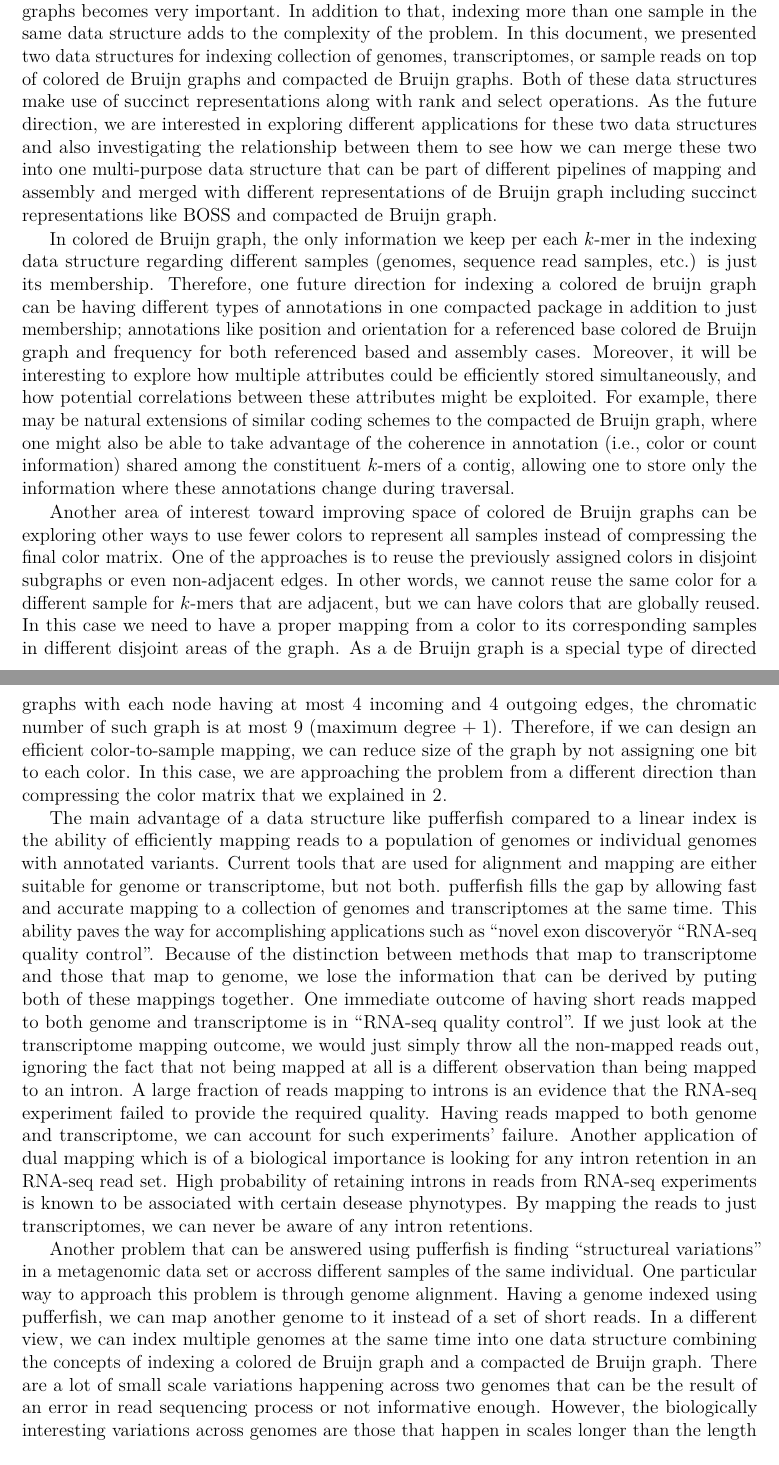
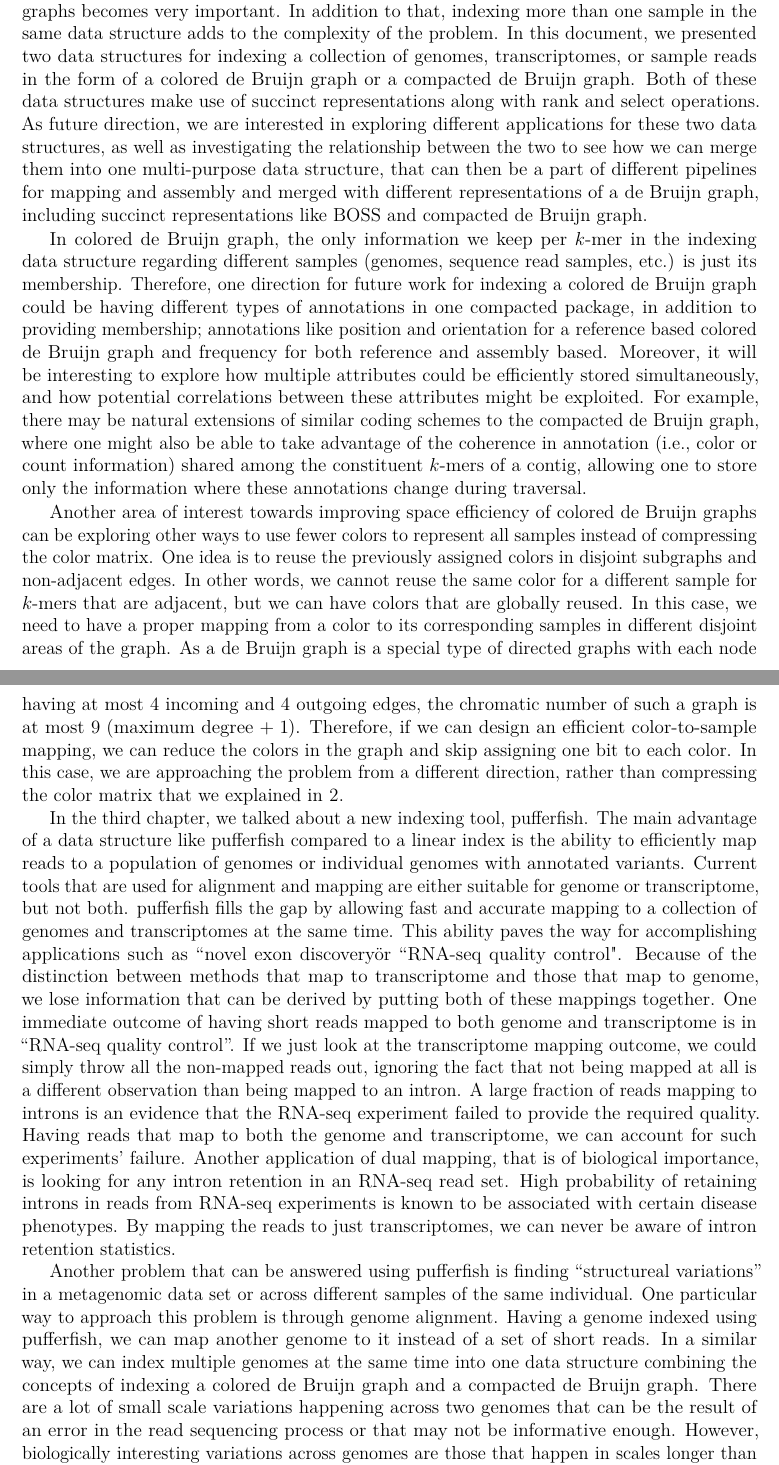
Before and after one commit to fataltes/RPE, a LaTeX thesis (main.tex, which reads discussion.tex): two parts of pages 34 and 35 of 40, joined at a grey line, cut so that both start at the same text. Compiled offline with pdfLaTeX; TikZ figures are drawn from their code, not taken from saved files.

Commit message:
minor updates to conclusion

```diff
--- a/discussion.tex
+++ b/discussion.tex
@@ -1,13 +1,12 @@
 \chapter{Conclusion, Discussion, and Future Work}
 
-When working at the scale of whole genomes, the problem of extending indexing strategies to graphs becomes very important. In addition to that, indexing more than one sample in the same data structure adds to the complexity of the problem. In this document, we presented two data structures for indexing collection of genomes, transcriptomes, or sample reads on top of colored de Bruijn graphs and compacted de Bruijn graphs. Both of these data structures make use of succinct representations along with rank and select operations. As the future direction, we are interested in exploring different applications for these two data structures and also investigating the relationship between them to see how we can merge these two into one multi-purpose data structure that can be part of different pipelines of mapping and assembly and merged with different representations of de Bruijn graph including succinct representations like BOSS and compacted de Bruijn graph.
+When working at the scale of whole genomes, the problem of extending indexing strategies to graphs becomes very important. In addition to that, indexing more than one sample in the same data structure adds to the complexity of the problem. In this document, we presented two data structures for indexing a collection of genomes, transcriptomes, or sample reads in the form of a colored de Bruijn graph or a compacted de Bruijn graph. Both of these data structures make use of succinct representations along with rank and select operations. As future direction, we are interested in exploring different applications for these two data structures, as well as investigating the relationship between the two to see how we can merge them into one multi-purpose data structure, that can then be a part of different pipelines for mapping and assembly and merged with different representations of a de Bruijn graph, including succinct representations like BOSS and compacted de Bruijn graph.
 
-In colored de Bruijn graph, the only information we keep per each \kmer in the indexing data structure regarding different samples (genomes, sequence read samples, etc.) is just its membership. Therefore, one future direction for indexing a colored de bruijn graph can be having different types of annotations in one compacted package in addition to just membership; annotations like position and orientation for a referenced base colored de Bruijn graph and frequency for both referenced based and assembly cases.
-Moreover, it will be interesting to explore how multiple attributes could be efficiently stored simultaneously, and how potential correlations between these attributes might be exploited. For example, there may be natural extensions of similar coding schemes to the compacted de Bruijn graph, where one might also be able to take advantage of the coherence in annotation (i.e., color or count information) shared among the constituent \kmers of a contig, allowing one to store only the information where these annotations change during traversal.
+In colored de Bruijn graph, the only information we keep per \kmer in the indexing data structure regarding different samples (genomes, sequence read samples, etc.) is just its membership. Therefore, one direction for future work for indexing a \cdbg could be having different types of annotations in one compacted package, in addition to providing membership; annotations like position and orientation for a reference based \cdbg and frequency for both reference and assembly based. Moreover, it will be interesting to explore how multiple attributes could be efficiently stored simultaneously, and how potential correlations between these attributes might be exploited. For example, there may be natural extensions of similar coding schemes to the compacted de Bruijn graph, where one might also be able to take advantage of the coherence in annotation (i.e., color or count information) shared among the constituent \kmers of a contig, allowing one to store only the information where these annotations change during traversal.
 
-Another area of interest toward improving space of colored de Bruijn graphs can be exploring other ways to use fewer colors to represent all samples instead of compressing the final color matrix. One of the approaches is to reuse the previously assigned colors in disjoint subgraphs or even non-adjacent edges. In other words, we cannot reuse the same color for a different sample for \kmers that are adjacent, but we can have colors that are globally reused. In this case we need to have a proper mapping from a color to its corresponding samples in different disjoint areas of the graph. As a de Bruijn graph is a special type of directed graphs with each node having at most $4$ incoming and $4$ outgoing edges, the chromatic number of such graph is at most $9$ (maximum degree + 1). Therefore, if we can design an efficient color-to-sample mapping, we can reduce size of the graph by not assigning one bit to each color. In this case, we are approaching the problem from a different direction than compressing the color matrix that we explained in \ref{sec:rainbowfish}.
+Another area of interest towards improving space efficiency of \cdbgs can be exploring other ways to use fewer colors to represent all samples instead of compressing the color matrix. One idea is to reuse the previously assigned colors in disjoint subgraphs and non-adjacent edges. In other words, we cannot reuse the same color for a different sample for \kmers that are adjacent, but we can have colors that are globally reused. In this case, we need to have a proper mapping from a color to its corresponding samples in different disjoint areas of the graph. As a de Bruijn graph is a special type of directed graphs with each node having at most $4$ incoming and $4$ outgoing edges, the chromatic number of such a graph is at most $9$ (maximum degree + 1). Therefore, if we can design an efficient color-to-sample mapping, we can reduce the colors in the graph and skip assigning one bit to each color. In this case, we are approaching the problem from a different direction, rather than compressing the color matrix that we explained in \ref{sec:rainbowfish}.
 
-The main advantage of a data structure like \pufferfish compared to a linear index is the ability of efficiently mapping reads to a population of genomes or individual genomes with annotated variants. Current tools that are used for alignment and mapping are either suitable for genome or transcriptome, but not both. \pufferfish fills the gap by allowing fast and accurate mapping to a collection of genomes and transcriptomes at the same time. This ability paves the way for accomplishing applications such as ``novel exon discovery" or ``RNA-seq quality control''.
-Because of the distinction between methods that map to transcriptome and those that map to genome, we lose the information that can be derived by puting both of these mappings together. One immediate outcome of having short reads mapped to both genome and transcriptome is in ``RNA-seq quality control''. If we just look at the transcriptome mapping outcome, we would just simply throw all the non-mapped reads out, ignoring the fact that not being mapped at all is a different observation than being mapped to an intron. A large fraction of reads mapping to introns is an evidence that the RNA-seq experiment failed to provide the required quality. Having reads mapped to both genome and transcriptome, we can account for such experiments' failure. Another application of dual mapping which is of a biological importance is looking for any intron retention in an RNA-seq read set. High probability of retaining introns in reads from RNA-seq experiments is known to be associated with certain desease phynotypes. By mapping the reads to just transcriptomes, we can never be aware of any intron retentions.
+In the third chapter, we talked about a new indexing tool, \pufferfish. The main advantage of a data structure like \pufferfish compared to a linear index is the ability to efficiently map reads to a population of genomes or individual genomes with annotated variants. Current tools that are used for alignment and mapping are either suitable for genome or transcriptome, but not both. \pufferfish fills the gap by allowing fast and accurate mapping to a collection of genomes and transcriptomes at the same time. This ability paves the way for accomplishing applications such as ``novel exon discovery" or ``RNA-seq quality control".
+Because of the distinction between methods that map to transcriptome and those that map to genome, we lose information that can be derived by putting both of these mappings together. One immediate outcome of having short reads mapped to both genome and transcriptome is in ``RNA-seq quality control''. If we just look at the transcriptome mapping outcome, we could simply throw all the non-mapped reads out, ignoring the fact that not being mapped at all is a different observation than being mapped to an intron. A large fraction of reads mapping to introns is an evidence that the RNA-seq experiment failed to provide the required quality. Having reads that map to both the genome and transcriptome, we can account for such experiments' failure. Another application of dual mapping, that is of biological importance, is looking for any intron retention in an RNA-seq read set. High probability of retaining introns in reads from RNA-seq experiments is known to be associated with certain disease phenotypes. By mapping the reads to just transcriptomes, we can never be aware of intron retention statistics.
 
-Another problem that can be answered using \pufferfish is finding ``structureal variations'' in a metagenomic data set or accross different samples of the same individual. One particular way to approach this problem is through genome alignment. Having a genome indexed using \pufferfish, we can map another genome to it instead of a set of short reads. In a different view, we can index multiple genomes at the same time into one data structure combining the concepts of indexing a colored de Bruijn graph and a compacted de Bruijn graph. There are a lot of small scale variations happening across two genomes that can be the result of an error in read sequencing process or not informative enough. However, the biologically interesting variations across genomes are those that happen in scales longer than the length of the read. Building \pufferfish along a collection of genomes will allow us to search for such variations. One specific type of variation can be inversions happening alongside of the genome, so that we have a one to one correspondance between \kmers of two genomes and at some location the positions start decreasing in one genome as we increase position in the other. The inversions can be identified by a data structure like \pufferfish that keeps position of a \kmer in all the references.
+Another problem that can be answered using \pufferfish is finding ``structureal variations'' in a metagenomic data set or across different samples of the same individual. One particular way to approach this problem is through genome alignment. Having a genome indexed using \pufferfish, we can map another genome to it instead of a set of short reads. In a similar way, we can index multiple genomes at the same time into one data structure combining the concepts of indexing a colored de Bruijn graph and a compacted de Bruijn graph. There are a lot of small scale variations happening across two genomes that can be the result of an error in the read sequencing process or that may not be informative enough. However, biologically interesting variations across genomes are those that happen in scales longer than the length of the read. Building \pufferfish along a collection of genomes will allow us to search for such variations. One specific type of variation can be inversions happening alongside of the genome, so that we have a one-to-one correspondence between \kmers of two separate genomes and at some location the positions start decreasing in one genome as we increase position in the other. The inversions can be identified by a data structure like \pufferfish that keeps position of a \kmer in all the references.
```
